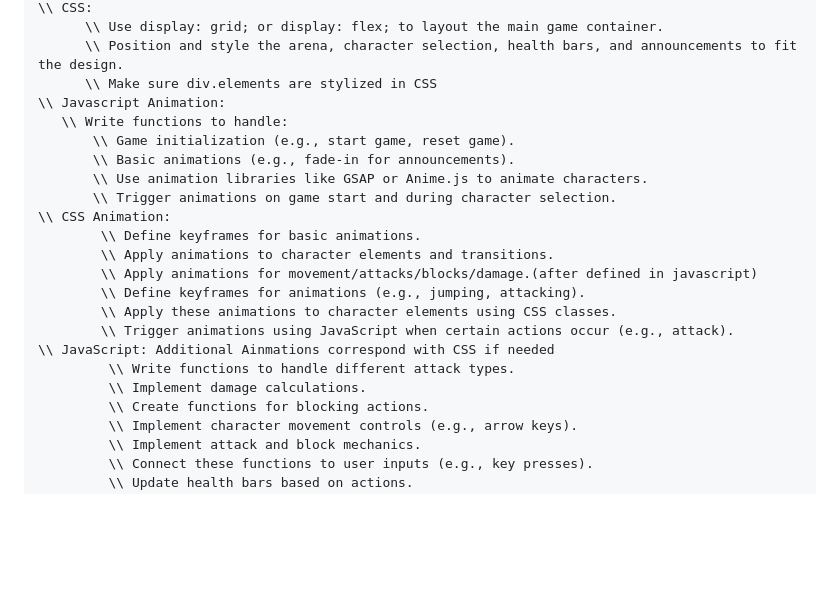
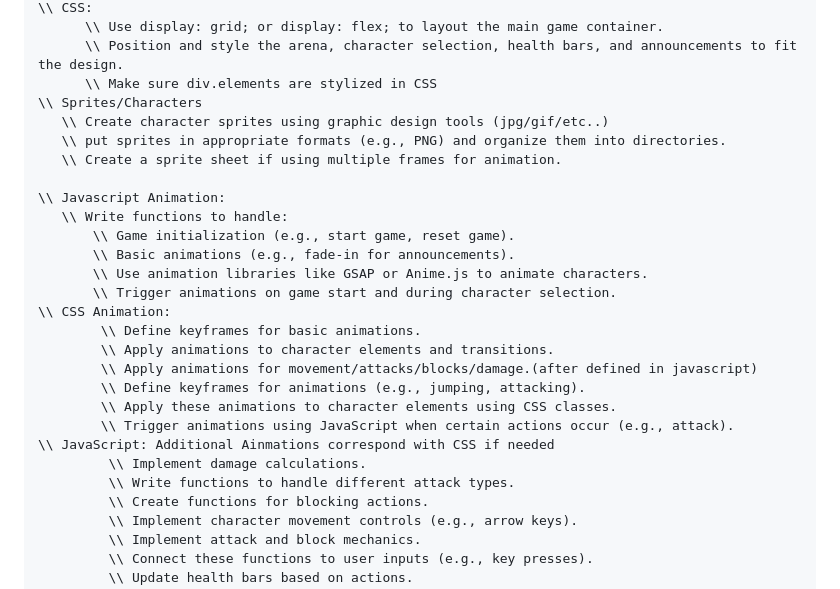
Before and after one commit to RobertAFranco/GojiraFight, a Markdown page: GameProposal.md, the part around the change. GitHub-like rendering; blank space fills up the shorter version.

```diff
--- a/GameProposal.md
+++ b/GameProposal.md
@@ -41,6 +41,11 @@ As a player, I want to receive feedback on the outcome of the match (e.g., a "Yo
       \\ Use display: grid; or display: flex; to layout the main game container.
       \\ Position and style the arena, character selection, health bars, and announcements to fit the design.
       \\ Make sure div.elements are stylized in CSS
+\\ Sprites/Characters
+   \\ Create character sprites using graphic design tools (jpg/gif/etc..)
+   \\ put sprites in appropriate formats (e.g., PNG) and organize them into directories.
+   \\ Create a sprite sheet if using multiple frames for animation.
+
 \\ Javascript Animation:
    \\ Write functions to handle:
        \\ Game initialization (e.g., start game, reset game).
@@ -55,8 +60,8 @@ As a player, I want to receive feedback on the outcome of the match (e.g., a "Yo
         \\ Apply these animations to character elements using CSS classes.
         \\ Trigger animations using JavaScript when certain actions occur (e.g., attack).
 \\ JavaScript: Additional Ainmations correspond with CSS if needed
+         \\ Implement damage calculations.
          \\ Write functions to handle different attack types.
-         \\ Implement damage calculations.
          \\ Create functions for blocking actions.
          \\ Implement character movement controls (e.g., arrow keys).
          \\ Implement attack and block mechanics.
```
